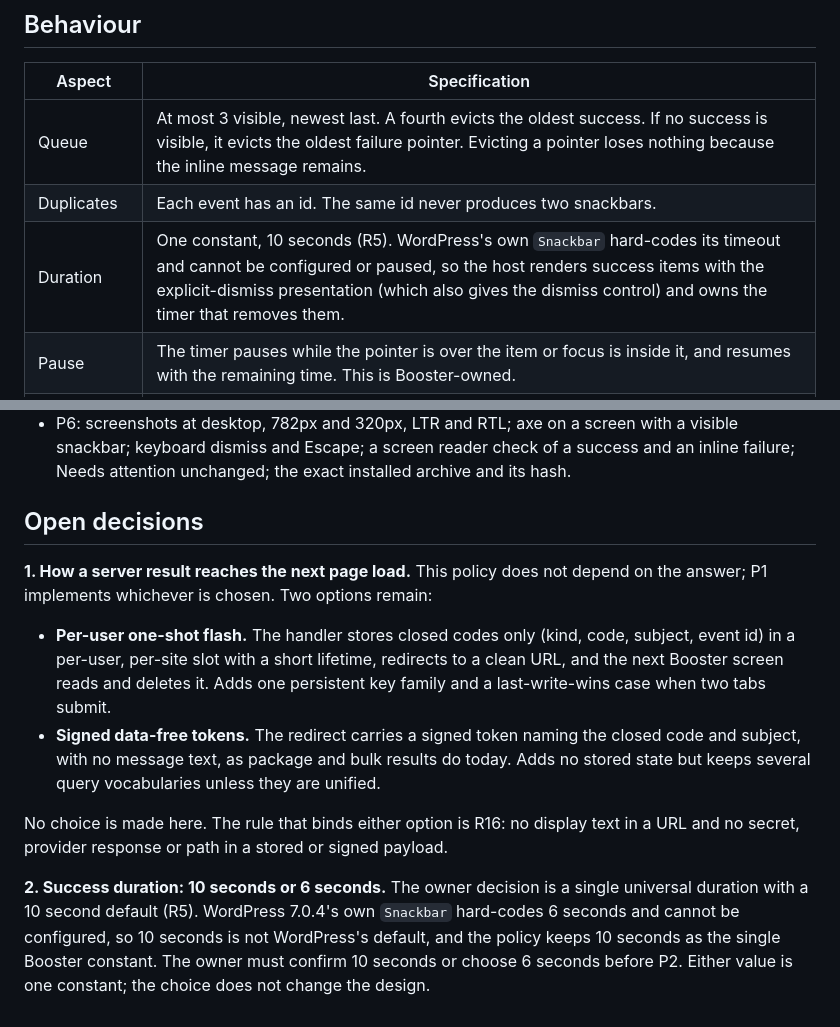
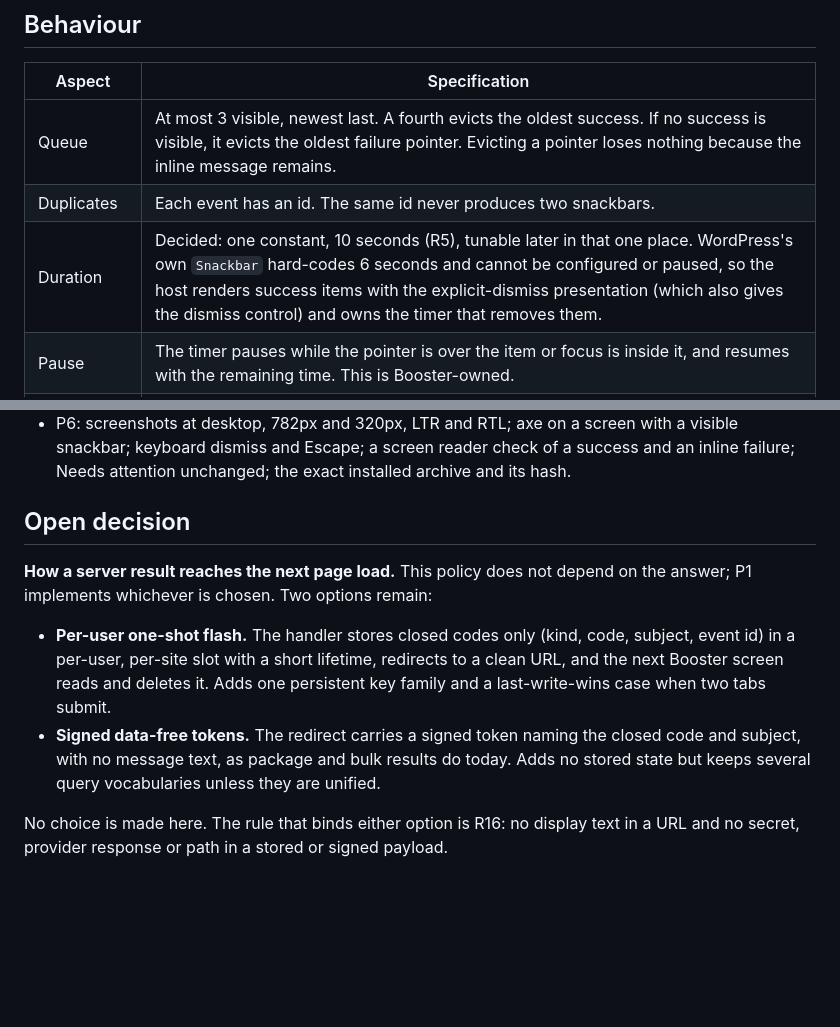
Before and after one commit to RocketsAreNostalgic/ran-booster, a Markdown page: docs/feedback-policy.md, 2 parts joined by grey strips. Drawn GitHub-style; blank space fills up the shorter version.

Commit message:
docs(admin): record the 10 second snackbar duration as decided
Refs #755

```diff
--- a/docs/feedback-policy.md
+++ b/docs/feedback-policy.md
@@ -77,7 +77,7 @@ webhook and extension successes follow it too.
 | --- | --- |
 | Queue | At most 3 visible, newest last. A fourth evicts the oldest success. If no success is visible, it evicts the oldest failure pointer. Evicting a pointer loses nothing because the inline message remains. |
 | Duplicates | Each event has an id. The same id never produces two snackbars. |
-| Duration | One constant, 10 seconds (R5). WordPress's own `Snackbar` hard-codes its timeout and cannot be configured or paused, so the host renders success items with the explicit-dismiss presentation (which also gives the dismiss control) and owns the timer that removes them. |
+| Duration | Decided: one constant, 10 seconds (R5), tunable later in that one place. WordPress's own `Snackbar` hard-codes 6 seconds and cannot be configured or paused, so the host renders success items with the explicit-dismiss presentation (which also gives the dismiss control) and owns the timer that removes them. |
 | Pause | The timer pauses while the pointer is over the item or focus is inside it, and resumes with the remaining time. This is Booster-owned. |
 | Dismiss | Every item has a dismiss control reachable by keyboard. Escape while focus is inside the item dismisses it. |
 | Focus | The host never moves focus. If the item that holds focus is removed, focus returns to the control that started the action, or to the nearest sensible control (existing behaviour). |
@@ -281,9 +281,9 @@ Every pull request runs `composer check` and `pnpm check`.
   success and an inline failure; Needs attention unchanged; the exact installed
   archive and its hash.
 
-## Open decisions
+## Open decision
 
-**1. How a server result reaches the next page load.** This policy does not
+**How a server result reaches the next page load.** This policy does not
 depend on the answer; P1 implements whichever is chosen. Two options remain:
 
 - **Per-user one-shot flash.** The handler stores closed codes only (kind, code,
@@ -299,10 +299,3 @@ depend on the answer; P1 implements whichever is chosen. Two options remain:
 No choice is made here. The rule that binds either option is R16: no display
 text in a URL and no secret, provider response or path in a stored or signed
 payload.
-
-**2. Success duration: 10 seconds or 6 seconds.** The owner decision is a
-single universal duration with a 10 second default (R5). WordPress 7.0.4's own
-`Snackbar` hard-codes 6 seconds and cannot be configured, so 10 seconds is not
-WordPress's default, and the policy keeps 10 seconds as the single Booster
-constant. The owner must confirm 10 seconds or choose 6 seconds before P2.
-Either value is one constant; the choice does not change the design.
```
